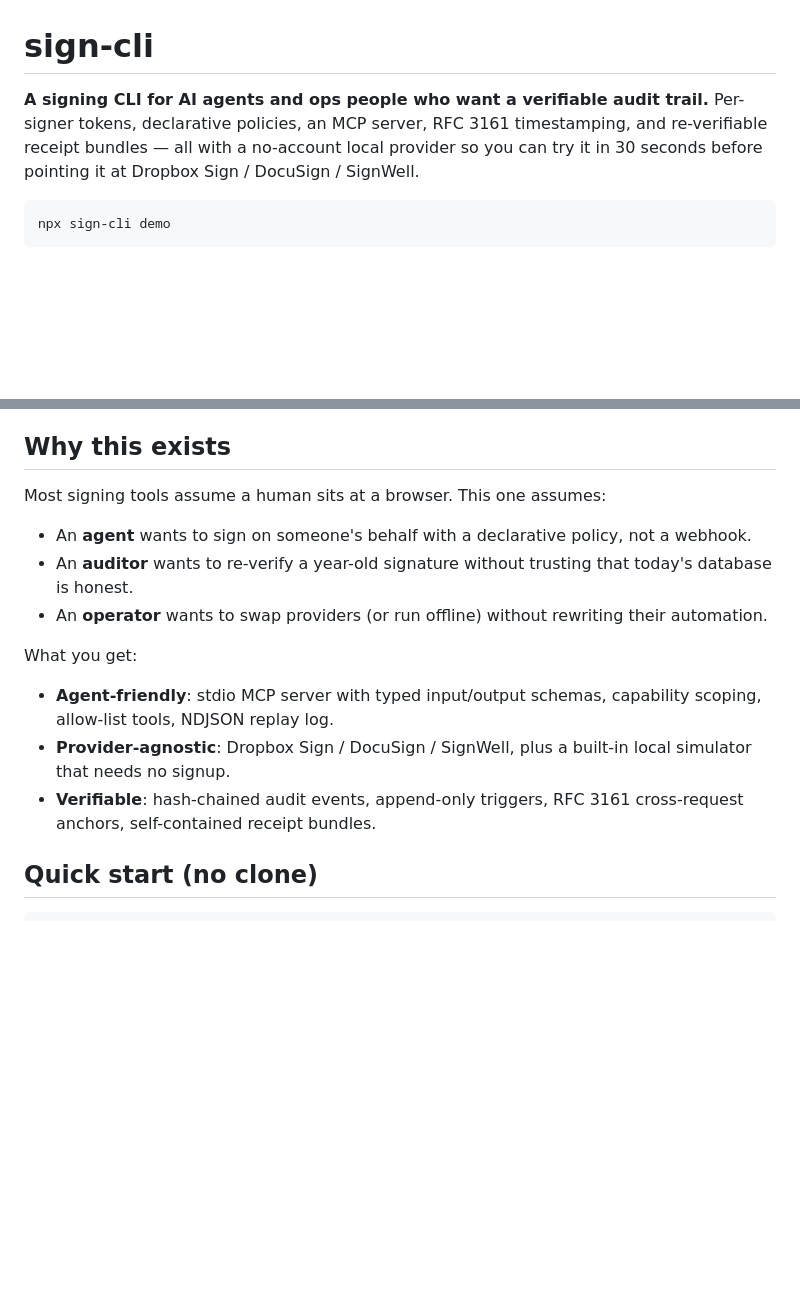
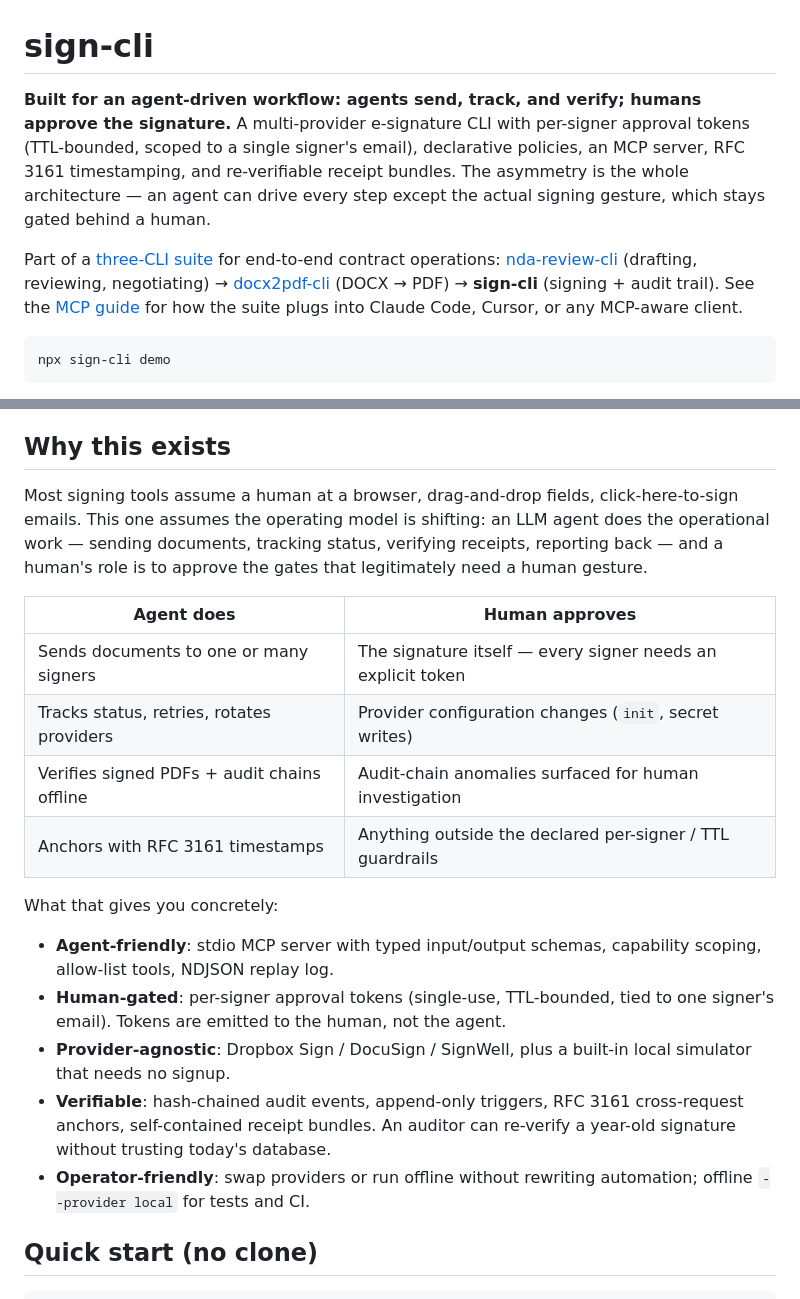
Before and after one commit to DrBaher/sign-cli, a Markdown page: README.md, 2 parts joined by grey strips. Drawn GitHub-style; blank space fills up the shorter version.

Commit message:
docs: lead with agent-first framing + suite cross-link

````diff
--- a/README.md
+++ b/README.md
@@ -1,9 +1,9 @@
 # sign-cli
 
-**A signing CLI for AI agents and ops people who want a verifiable audit trail.**
-Per-signer tokens, declarative policies, an MCP server, RFC 3161 timestamping,
-and re-verifiable receipt bundles — all with a no-account local provider so you
-can try it in 30 seconds before pointing it at Dropbox Sign / DocuSign / SignWell.
+**Built for an agent-driven workflow: agents send, track, and verify; humans approve the signature.**
+A multi-provider e-signature CLI with per-signer approval tokens (TTL-bounded, scoped to a single signer's email), declarative policies, an MCP server, RFC 3161 timestamping, and re-verifiable receipt bundles. The asymmetry is the whole architecture — an agent can drive every step except the actual signing gesture, which stays gated behind a human.
+
+Part of a [three-CLI suite](https://drbaher-cli.vercel.app/) for end-to-end contract operations: [nda-review-cli](https://github.com/DrBaher/nda-review-cli) (drafting, reviewing, negotiating) → [docx2pdf-cli](https://github.com/DrBaher/docx2pdf-cli) (DOCX → PDF) → **sign-cli** (signing + audit trail). See the [MCP guide](https://drbaher-cli.vercel.app/mcp/) for how the suite plugs into Claude Code, Cursor, or any MCP-aware client.
 
 ```bash
 npx sign-cli demo
@@ -27,17 +27,22 @@ everything. No signup. No keys. About 5 seconds.
 
 ## Why this exists
 
-Most signing tools assume a human sits at a browser. This one assumes:
+Most signing tools assume a human at a browser, drag-and-drop fields, click-here-to-sign emails. This one assumes the operating model is shifting: an LLM agent does the operational work — sending documents, tracking status, verifying receipts, reporting back — and a human's role is to approve the gates that legitimately need a human gesture.
 
-- An **agent** wants to sign on someone's behalf with a declarative policy, not a webhook.
-- An **auditor** wants to re-verify a year-old signature without trusting that today's database is honest.
-- An **operator** wants to swap providers (or run offline) without rewriting their automation.
+| Agent does                                        | Human approves                                                  |
+|---------------------------------------------------|-----------------------------------------------------------------|
+| Sends documents to one or many signers            | The signature itself — every signer needs an explicit token     |
+| Tracks status, retries, rotates providers         | Provider configuration changes (`init`, secret writes)          |
+| Verifies signed PDFs + audit chains offline       | Audit-chain anomalies surfaced for human investigation          |
+| Anchors with RFC 3161 timestamps                  | Anything outside the declared per-signer / TTL guardrails       |
 
-What you get:
+What that gives you concretely:
 
 - **Agent-friendly**: stdio MCP server with typed input/output schemas, capability scoping, allow-list tools, NDJSON replay log.
+- **Human-gated**: per-signer approval tokens (single-use, TTL-bounded, tied to one signer's email). Tokens are emitted to the human, not the agent.
 - **Provider-agnostic**: Dropbox Sign / DocuSign / SignWell, plus a built-in local simulator that needs no signup.
-- **Verifiable**: hash-chained audit events, append-only triggers, RFC 3161 cross-request anchors, self-contained receipt bundles.
+- **Verifiable**: hash-chained audit events, append-only triggers, RFC 3161 cross-request anchors, self-contained receipt bundles. An auditor can re-verify a year-old signature without trusting today's database.
+- **Operator-friendly**: swap providers or run offline without rewriting automation; offline `--provider local` for tests and CI.
 
 ## Quick start (no clone)
 
````
